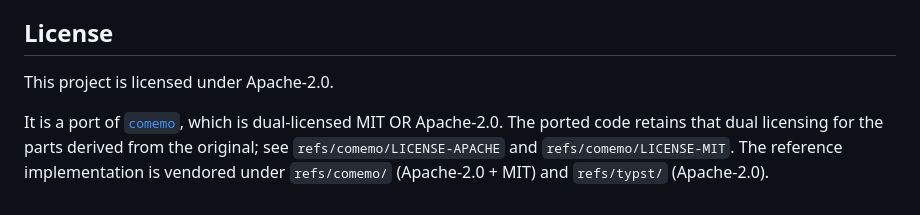
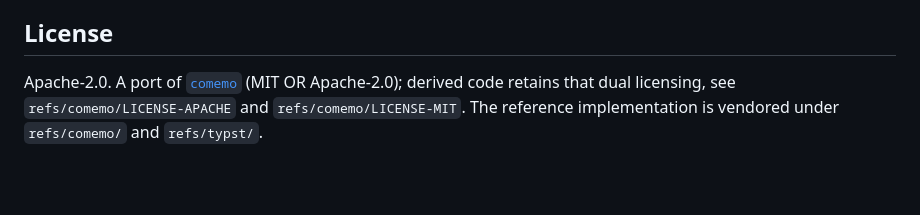
Before and after one commit to starAndHonor/comemoon, a Markdown page: README.mbt.md, the part around one of its changes. Rendered like a GitHub page; blank space fills up the shorter version.

```diff
--- a/README.mbt.md
+++ b/README.mbt.md
@@ -103,10 +82,7 @@ editing an unreferenced file keeps the cache valid, so re-evaluation is O(1).
 
 ## License
 
-This project is licensed under Apache-2.0.
-
-It is a port of [`comemo`](https://github.com/typst/comemo), which is
-dual-licensed MIT OR Apache-2.0. The ported code retains that dual licensing
-for the parts derived from the original; see `refs/comemo/LICENSE-APACHE` and
-`refs/comemo/LICENSE-MIT`. The reference implementation is vendored under
-`refs/comemo/` (Apache-2.0 + MIT) and `refs/typst/` (Apache-2.0).
+Apache-2.0. A port of [`comemo`](https://github.com/typst/comemo)
+(MIT OR Apache-2.0); derived code retains that dual licensing, see
+`refs/comemo/LICENSE-APACHE` and `refs/comemo/LICENSE-MIT`. The reference
+implementation is vendored under `refs/comemo/` and `refs/typst/`.
```
Also changed, not shown: other parts of README.mbt.md (+21 -42 lines).
